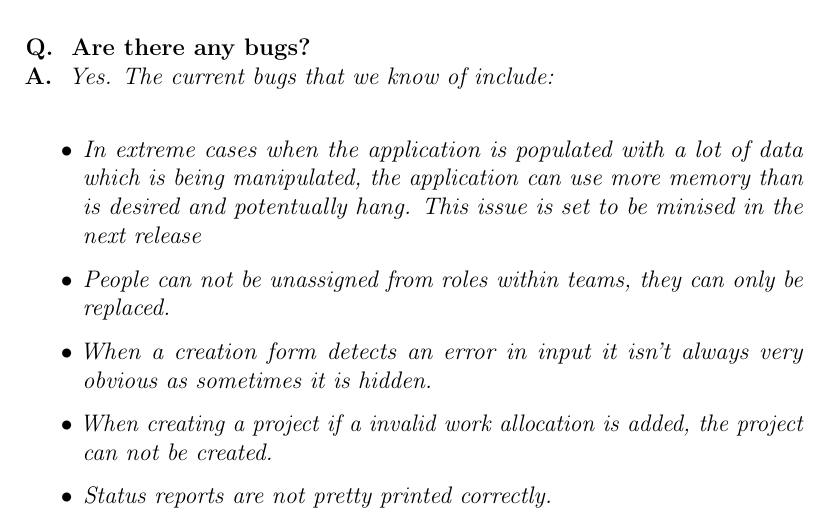
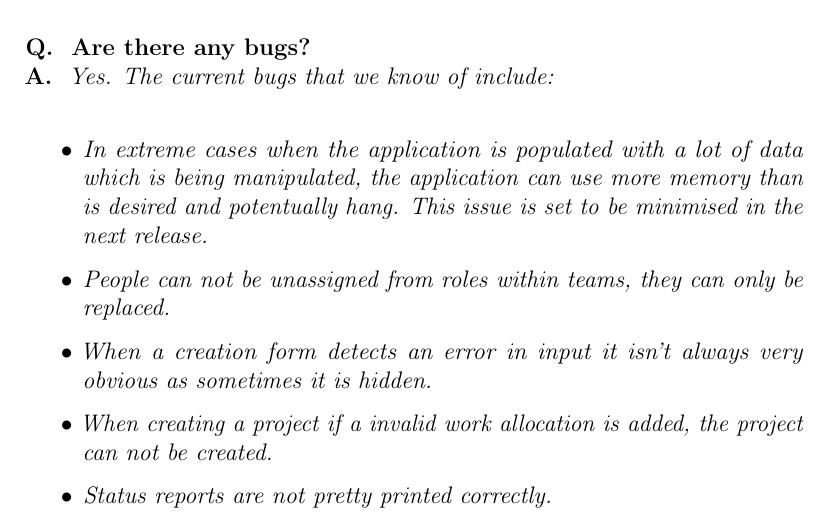
Before and after one commit to drkno/murcs, a LaTeX document (doc/user_guide/main.tex, which reads doc/user_guide/faq.tex): part of page 34 of 36, cut so that both start at the same text. Compiled offline with pdfLaTeX.

Commit message:
#doc fix spelling mistake

```diff
--- a/doc/user_guide/faq.tex
+++ b/doc/user_guide/faq.tex
@@ -14,7 +14,7 @@ Are there any bugs?
 }
 {
 Yes. The current bugs that we know of include: \newline \begin{itemize}
-  \item In extreme cases when the application is populated with a lot of data which is being manipulated, the application can use more memory than is desired and potentually hang. This issue is set to be minised in the next release
+  \item In extreme cases when the application is populated with a lot of data which is being manipulated, the application can use more memory than is desired and potentually hang. This issue is set to be minimised in the next release.
   \item People can not be unassigned from roles within teams, they can only be replaced.
   \item When a creation form detects an error in input it isn't always very obvious as sometimes it is hidden.
   \item When creating a project if a invalid work allocation is added, the project can not be created.
```
